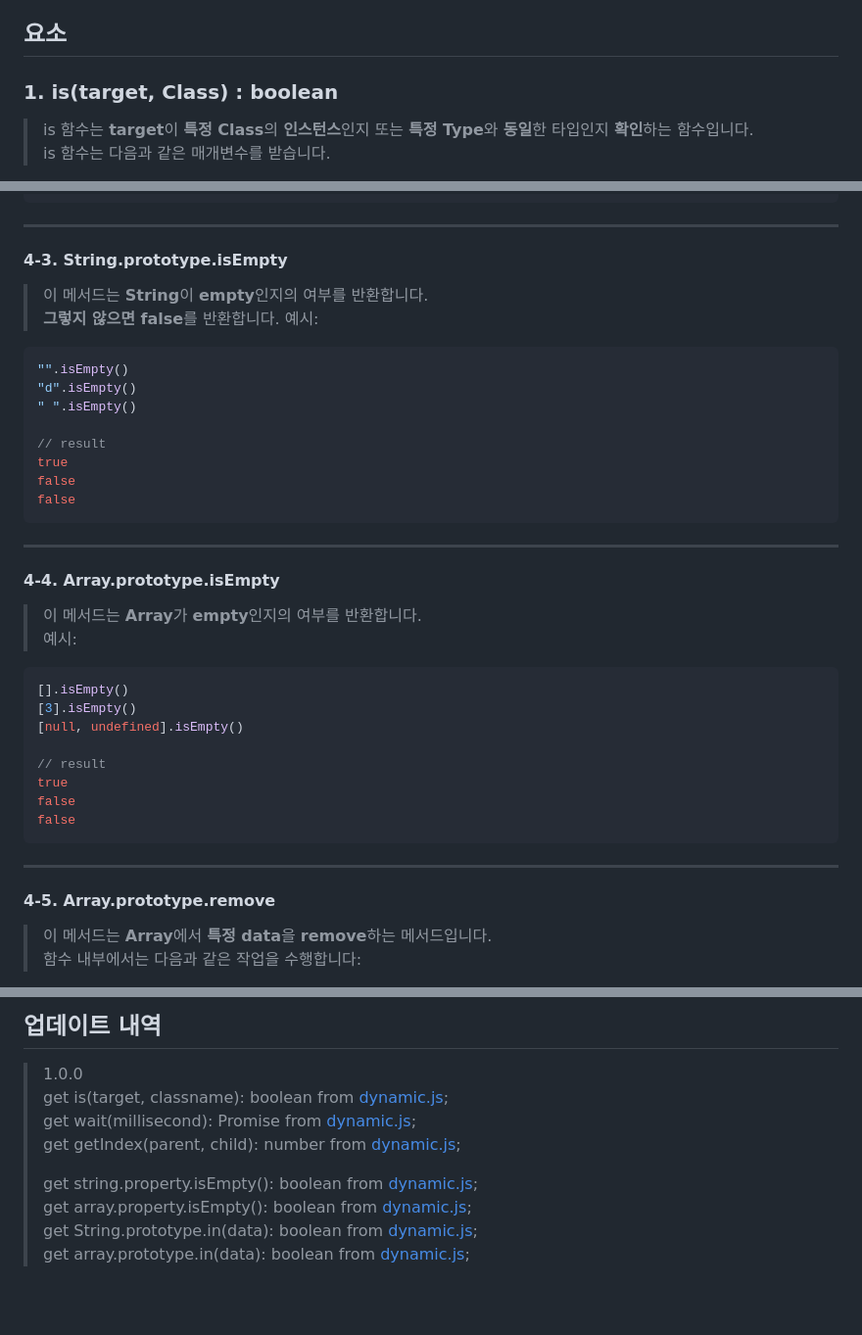
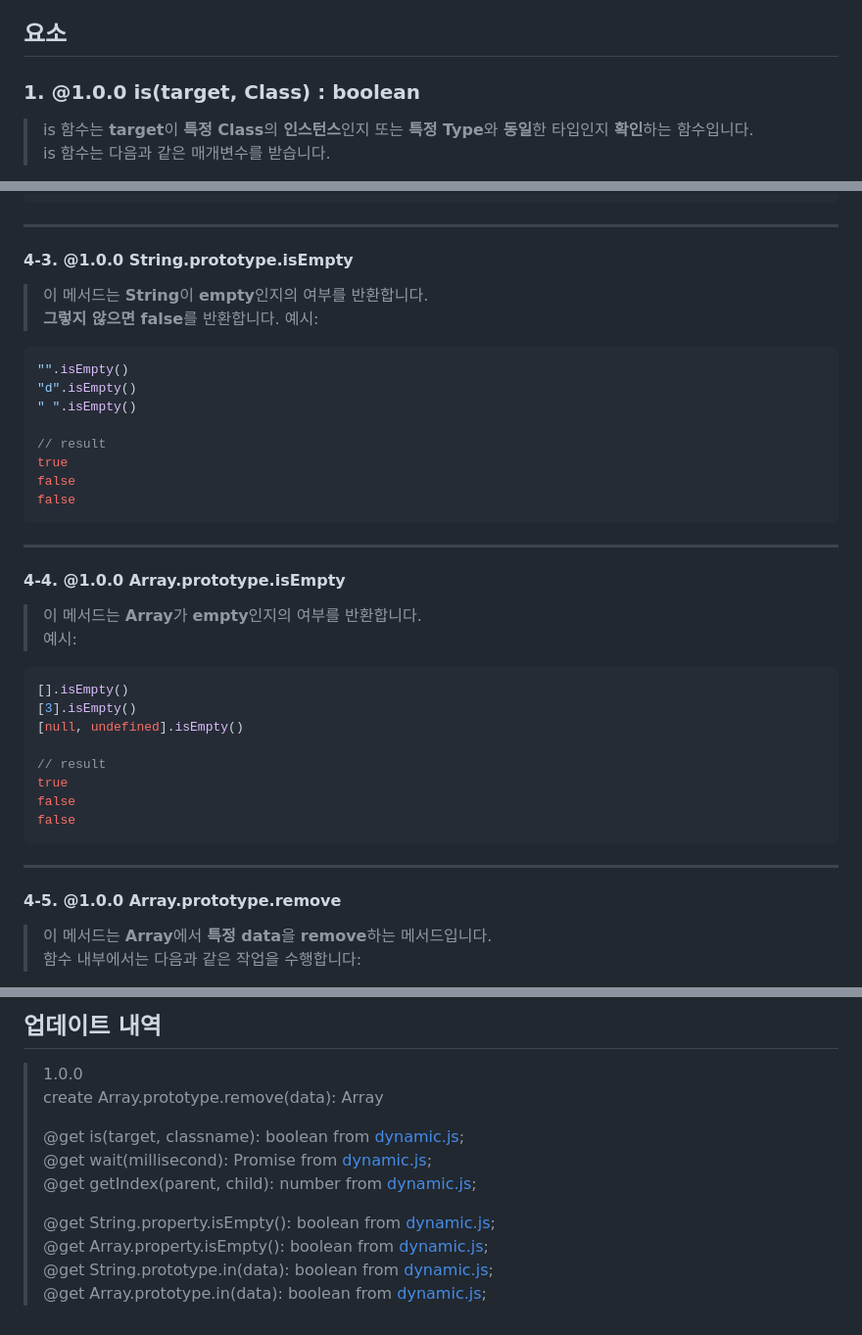
Before and after one commit to hynrusang/js-lib, a Markdown page: advanced.md, 3 parts joined by grey strips. Shown at 98% size. Drawn GitHub-style; blank space fills up the shorter version.

````diff
--- a/advanced.md
+++ b/advanced.md
@@ -9,7 +9,7 @@
 - (사용방법은 아래의 요소 탭을 참고하세요.)
 
 ## 요소
-### 1. is(target, Class) : boolean
+### 1. **@1.0.0** is(target, Class) : boolean
 > is 함수는 **target**이 **특정 Class**의 **인스턴스**인지 또는 **특정 Type**와 **동일**한 타입인지 **확인**하는 함수입니다.
 > is 함수는 다음과 같은 매개변수를 받습니다.
 
@@ -114,7 +114,7 @@ true
 false
 ```
 ---
-#### 4-3. String.prototype.isEmpty
+#### 4-3. **@1.0.0** String.prototype.isEmpty
 > 이 메서드는 **String**이 **empty**인지의 여부를 반환합니다.
 > **그렇지 않으면 false**를 반환합니다.
 예시:
@@ -129,7 +129,7 @@ false
 false
 ```
 ---
-#### 4-4. Array.prototype.isEmpty
+#### 4-4. **@1.0.0** Array.prototype.isEmpty
 > 이 메서드는 **Array**가 **empty**인지의 여부를 반환합니다.
 예시:
 ```js
@@ -143,7 +143,7 @@ false
 false
 ```
 ---
-#### 4-5. Array.prototype.remove
+#### 4-5. **@1.0.0** Array.prototype.remove
 > 이 메서드는 **Array**에서 **특정 data**을 **remove**하는 메서드입니다.
 > 함수 내부에서는 다음과 같은 작업을 수행합니다:
 
@@ -161,11 +161,13 @@ test.remove(6);
 ```
 ## 업데이트 내역
 > 1.0.0
-> get is(target, classname): boolean from [dynamic.js](https://github.com/hynrusang/js-lib/blob/main/dynamic.md);
-> get wait(millisecond): Promise<void> from [dynamic.js](https://github.com/hynrusang/js-lib/blob/main/dynamic.md);
-> get getIndex(parent, child): number from [dynamic.js](https://github.com/hynrusang/js-lib/blob/main/dynamic.md);
+> create Array.prototype.remove(data): Array
 >
-> get string.property.isEmpty(): boolean from [dynamic.js](https://github.com/hynrusang/js-lib/blob/main/dynamic.md);
-> get array.property.isEmpty(): boolean from [dynamic.js](https://github.com/hynrusang/js-lib/blob/main/dynamic.md);
-> get String.prototype.in(data): boolean from [dynamic.js](https://github.com/hynrusang/js-lib/blob/main/dynamic.md);
-> get array.prototype.in(data): boolean from [dynamic.js](https://github.com/hynrusang/js-lib/blob/main/dynamic.md);
+> @get is(target, classname): boolean from [dynamic.js](https://github.com/hynrusang/js-lib/blob/main/dynamic.md);
+> @get wait(millisecond): Promise<void> from [dynamic.js](https://github.com/hynrusang/js-lib/blob/main/dynamic.md);
+> @get getIndex(parent, child): number from [dynamic.js](https://github.com/hynrusang/js-lib/blob/main/dynamic.md);
+>
+> @get String.property.isEmpty(): boolean from [dynamic.js](https://github.com/hynrusang/js-lib/blob/main/dynamic.md);
+> @get Array.property.isEmpty(): boolean from [dynamic.js](https://github.com/hynrusang/js-lib/blob/main/dynamic.md);
+> @get String.prototype.in(data): boolean from [dynamic.js](https://github.com/hynrusang/js-lib/blob/main/dynamic.md);
+> @get Array.prototype.in(data): boolean from [dynamic.js](https://github.com/hynrusang/js-lib/blob/main/dynamic.md);
````
Also changed, not shown: other parts of advanced.md (+4 -4 lines).
